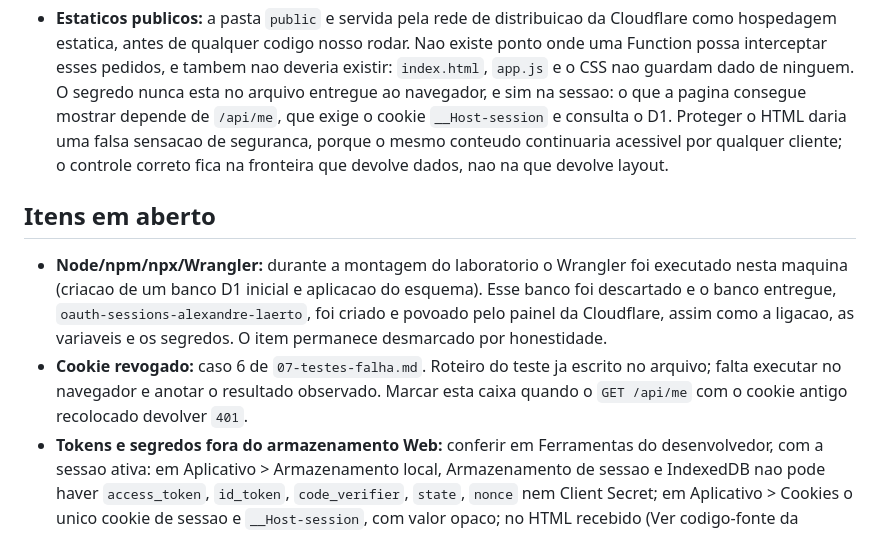
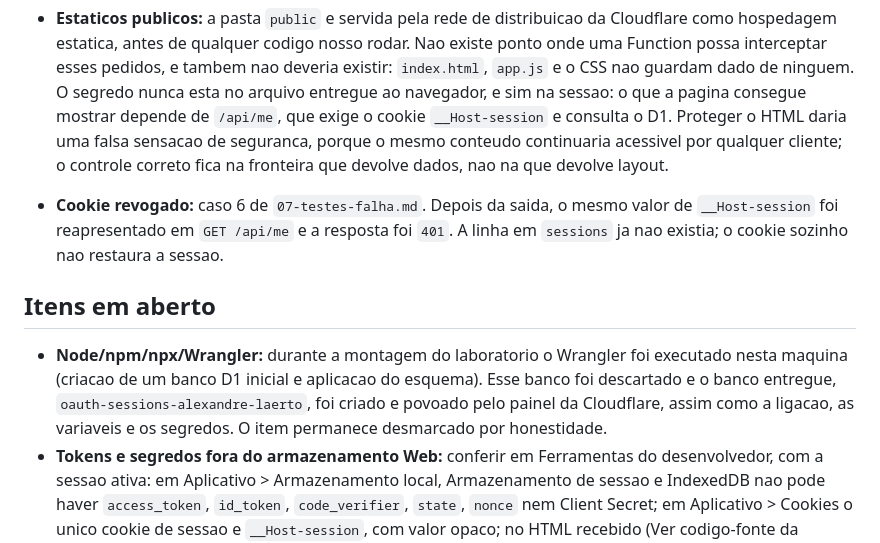
Before and after one commit to alexrodrigues7180-cell/oauth-pages-lab, a Markdown page: public/entrega1/08-aceitacao.md, the part around one of its changes. GitHub-like rendering.

```diff
--- a/public/entrega1/08-aceitacao.md
+++ b/public/entrega1/08-aceitacao.md
@@ -70,6 +70,11 @@ Data: 16/09/2026
   mesmo conteudo continuaria acessivel por qualquer cliente; o controle correto
   fica na fronteira que devolve dados, nao na que devolve layout.
 
+- **Cookie revogado:** caso 6 de `07-testes-falha.md`. Depois da saida, o mesmo
+  valor de `__Host-session` foi reapresentado em `GET /api/me` e a resposta foi
+  `401`. A linha em `sessions` ja nao existia; o cookie sozinho nao restaura a
+  sessao.
+
 ## Itens em aberto
 
 - **Node/npm/npx/Wrangler:** durante a montagem do laboratorio o Wrangler foi
@@ -77,9 +82,6 @@ Data: 16/09/2026
   Esse banco foi descartado e o banco entregue, `oauth-sessions-alexandre-laerto`,
   foi criado e povoado pelo painel da Cloudflare, assim como a ligacao, as
   variaveis e os segredos. O item permanece desmarcado por honestidade.
-- **Cookie revogado:** caso 6 de `07-testes-falha.md`. Roteiro do teste ja escrito
-  no arquivo; falta executar no navegador e anotar o resultado observado. Marcar
-  esta caixa quando o `GET /api/me` com o cookie antigo recolocado devolver `401`.
 - **Tokens e segredos fora do armazenamento Web:** conferir em Ferramentas do
   desenvolvedor, com a sessao ativa: em Aplicativo > Armazenamento local,
   Armazenamento de sessao e IndexedDB nao pode haver `access_token`, `id_token`,
```
Also changed, not shown: other parts of public/entrega1/08-aceitacao.md (+1 -1 lines), public/entrega1/07-testes-falha.md (+15 -16 lines).
